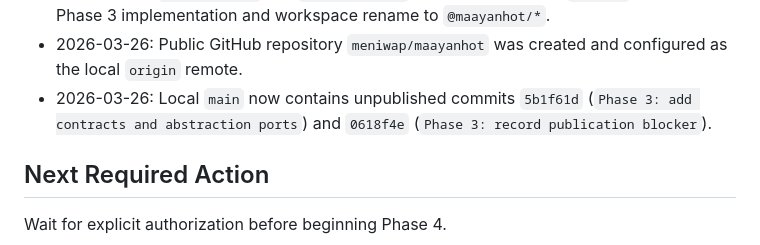
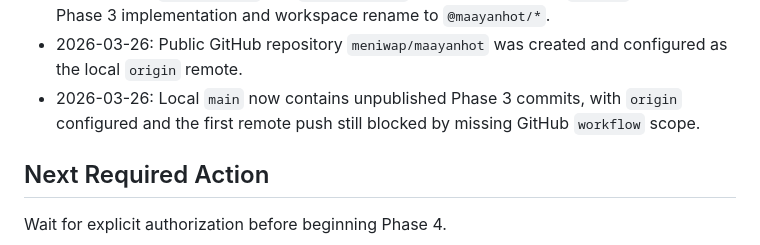
Before and after one commit to meniwap/maayanhot, a Markdown page: docs/ANDI.md, the part around the change. Rendered like a GitHub page.

```diff
--- a/docs/ANDI.md
+++ b/docs/ANDI.md
@@ -35,7 +35,7 @@ Phase 3 close-out
 - 2026-03-26: Phase 3 packages `@maayanhot/contracts`, `@maayanhot/domain`, `@maayanhot/map-core`, `@maayanhot/navigation-core`, and `@maayanhot/upload-core` were added with pure contracts and interface-only abstractions.
 - 2026-03-26: `pnpm install` and `pnpm validate` passed under Node `24.14.1` after the Phase 3 implementation and workspace rename to `@maayanhot/*`.
 - 2026-03-26: Public GitHub repository `meniwap/maayanhot` was created and configured as the local `origin` remote.
-- 2026-03-26: Local `main` now contains unpublished commits `5b1f61d` (`Phase 3: add contracts and abstraction ports`) and `0618f4e` (`Phase 3: record publication blocker`).
+- 2026-03-26: Local `main` now contains unpublished Phase 3 commits, with `origin` configured and the first remote push still blocked by missing GitHub `workflow` scope.
 
 ## Next Required Action
 
```
Also changed, not shown: docs/PROGRESS.md (+1 -3 lines).
